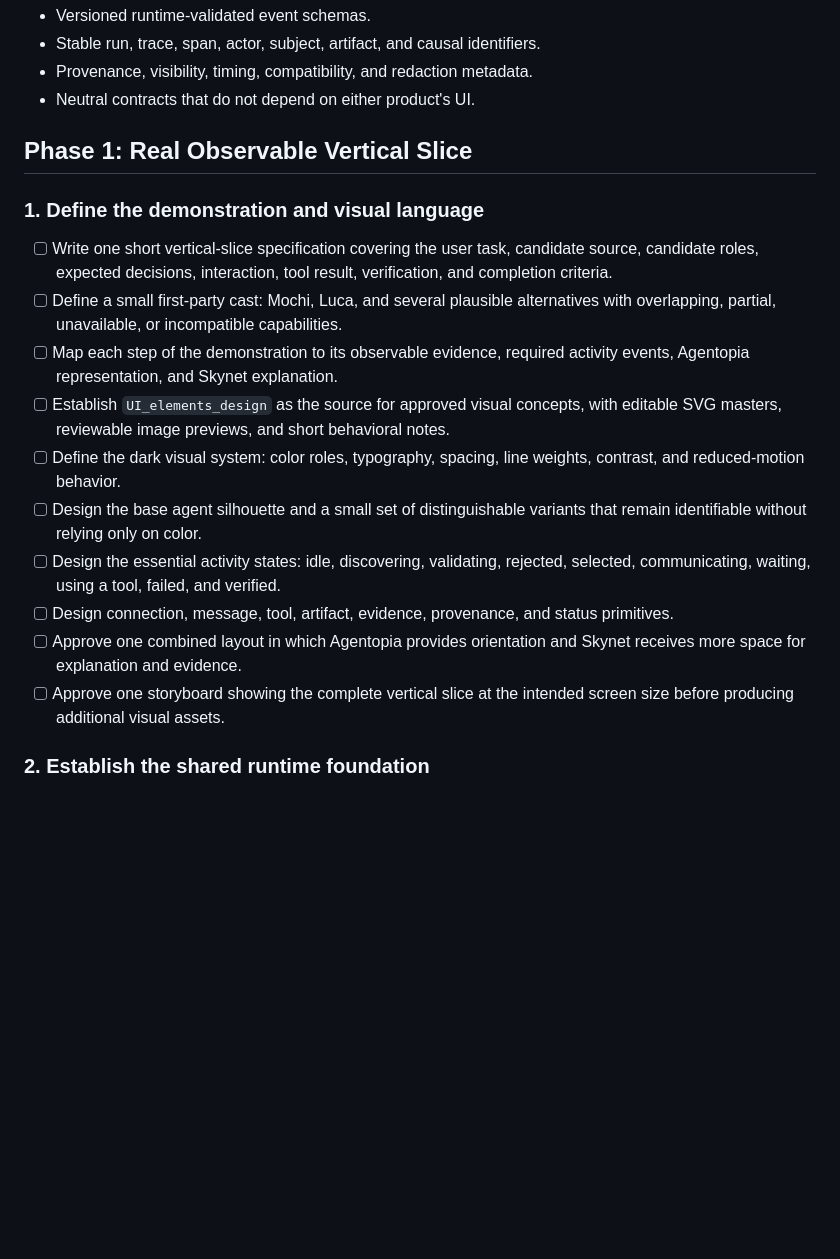
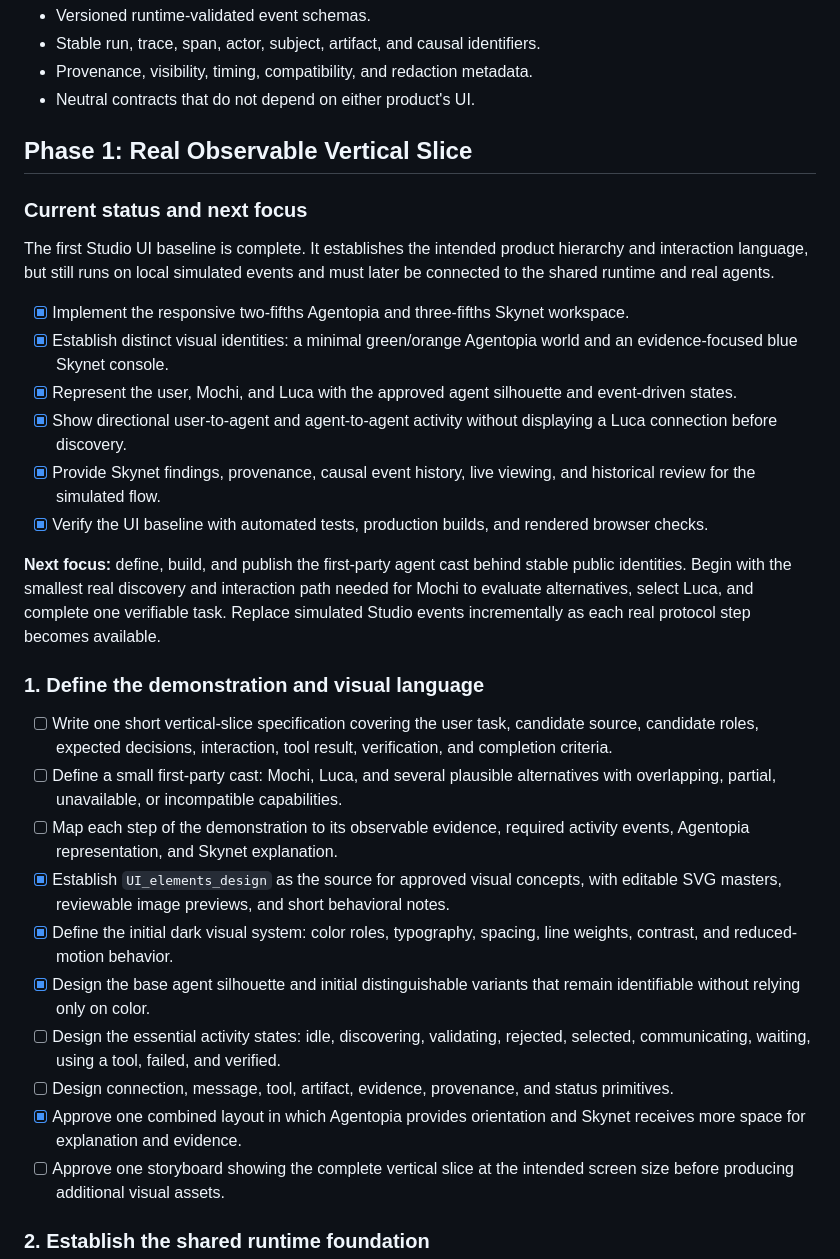
Before and after one commit to hanhanwu/Agentopia_and_Skynet, a Markdown page: CONTEXT/build_plan.md, the part around the change. GitHub-like rendering; blank space fills up the shorter version.

Commit message:
update build plan

```diff
--- a/CONTEXT/build_plan.md
+++ b/CONTEXT/build_plan.md
@@ -69,17 +69,30 @@ Agentopia ◀──────────── shared history ─────
 
 ## Phase 1: Real Observable Vertical Slice
 
+### Current status and next focus
+
+The first Studio UI baseline is complete. It establishes the intended product hierarchy and interaction language, but still runs on local simulated events and must later be connected to the shared runtime and real agents.
+
+- [x] Implement the responsive two-fifths Agentopia and three-fifths Skynet workspace.
+- [x] Establish distinct visual identities: a minimal green/orange Agentopia world and an evidence-focused blue Skynet console.
+- [x] Represent the user, Mochi, and Luca with the approved agent silhouette and event-driven states.
+- [x] Show directional user-to-agent and agent-to-agent activity without displaying a Luca connection before discovery.
+- [x] Provide Skynet findings, provenance, causal event history, live viewing, and historical review for the simulated flow.
+- [x] Verify the UI baseline with automated tests, production builds, and rendered browser checks.
+
+**Next focus:** define, build, and publish the first-party agent cast behind stable public identities. Begin with the smallest real discovery and interaction path needed for Mochi to evaluate alternatives, select Luca, and complete one verifiable task. Replace simulated Studio events incrementally as each real protocol step becomes available.
+
 ### 1. Define the demonstration and visual language
 
 - [ ] Write one short vertical-slice specification covering the user task, candidate source, candidate roles, expected decisions, interaction, tool result, verification, and completion criteria.
 - [ ] Define a small first-party cast: Mochi, Luca, and several plausible alternatives with overlapping, partial, unavailable, or incompatible capabilities.
 - [ ] Map each step of the demonstration to its observable evidence, required activity events, Agentopia representation, and Skynet explanation.
-- [ ] Establish `UI_elements_design` as the source for approved visual concepts, with editable SVG masters, reviewable image previews, and short behavioral notes.
-- [ ] Define the dark visual system: color roles, typography, spacing, line weights, contrast, and reduced-motion behavior.
-- [ ] Design the base agent silhouette and a small set of distinguishable variants that remain identifiable without relying only on color.
+- [x] Establish `UI_elements_design` as the source for approved visual concepts, with editable SVG masters, reviewable image previews, and short behavioral notes.
+- [x] Define the initial dark visual system: color roles, typography, spacing, line weights, contrast, and reduced-motion behavior.
+- [x] Design the base agent silhouette and initial distinguishable variants that remain identifiable without relying only on color.
 - [ ] Design the essential activity states: idle, discovering, validating, rejected, selected, communicating, waiting, using a tool, failed, and verified.
 - [ ] Design connection, message, tool, artifact, evidence, provenance, and status primitives.
-- [ ] Approve one combined layout in which Agentopia provides orientation and Skynet receives more space for explanation and evidence.
+- [x] Approve one combined layout in which Agentopia provides orientation and Skynet receives more space for explanation and evidence.
 - [ ] Approve one storyboard showing the complete vertical slice at the intended screen size before producing additional visual assets.
 
 ### 2. Establish the shared runtime foundation
```
